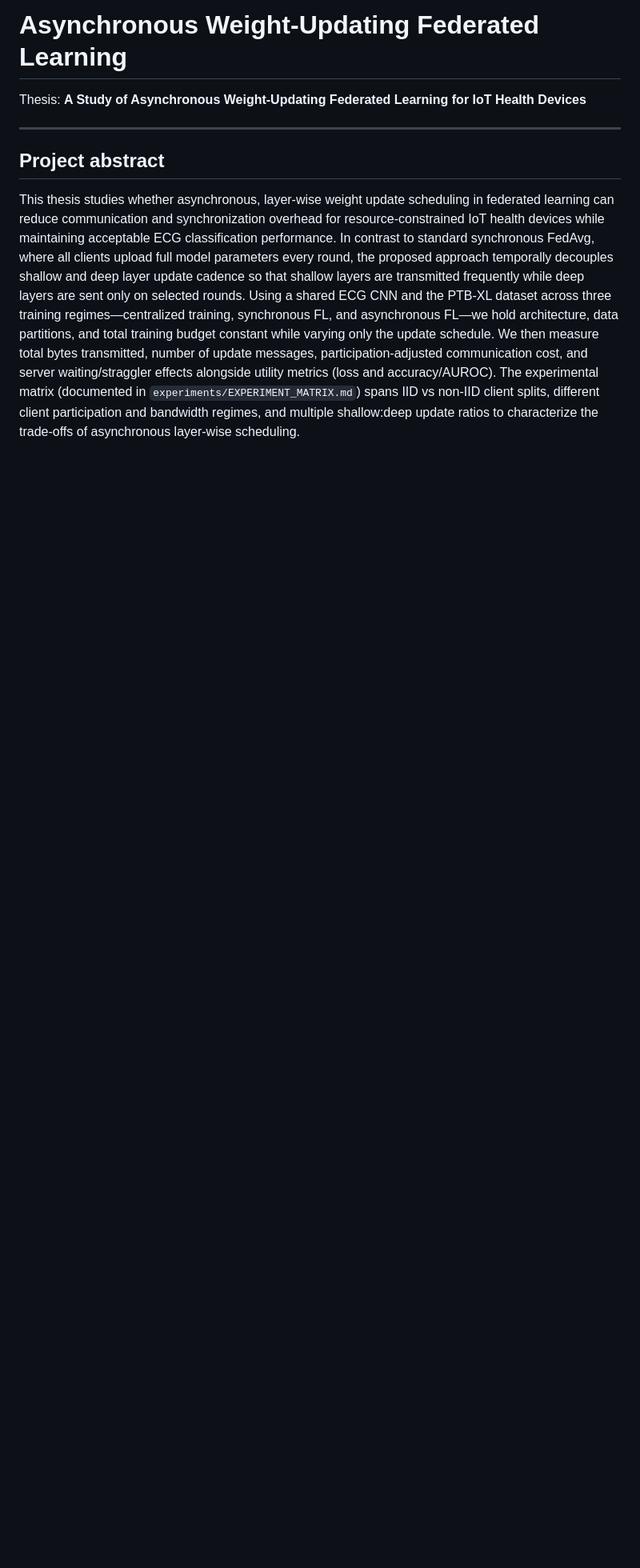
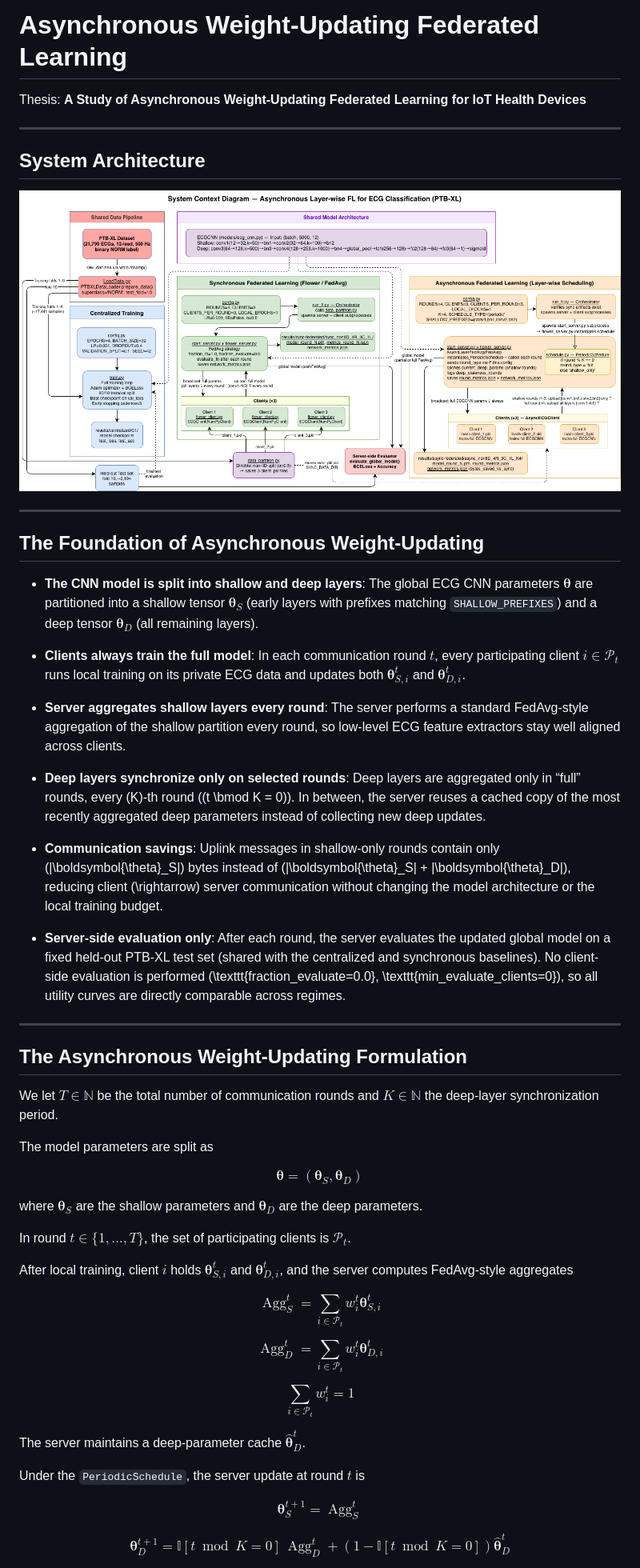
Before and after one commit to LlamzonAmazon/asynchronous-fl, a Markdown page: README.md, the part around one of its changes. Shown at 80% size. Drawn GitHub-style; pictures changed too: fl_system_diagram.drawio.png (added); blank space fills up the shorter version.

Commit message:
docs + diagrams

```diff
--- a/README.md
+++ b/README.md
@@ -3,7 +3,69 @@
 Thesis: **A Study of Asynchronous Weight-Updating Federated Learning for IoT Health Devices**
 
 ---
+## System Architecture
 
-## Project abstract
+![Figure 5.1 – System Context Diagram](fl_system_diagram.drawio.png)
 
-This thesis studies whether asynchronous, layer-wise weight update scheduling in federated learning can reduce communication and synchronization overhead for resource-constrained IoT health devices while maintaining acceptable ECG classification performance. In contrast to standard synchronous FedAvg, where all clients upload full model parameters every round, the proposed approach temporally decouples shallow and deep layer update cadence so that shallow layers are transmitted frequently while deep layers are sent only on selected rounds. Using a shared ECG CNN and the PTB-XL dataset across three training regimes—centralized training, synchronous FL, and asynchronous FL—we hold architecture, data partitions, and total training budget constant while varying only the update schedule. We then measure total bytes transmitted, number of update messages, participation-adjusted communication cost, and server waiting/straggler effects alongside utility metrics (loss and accuracy/AUROC). The experimental matrix (documented in `experiments/EXPERIMENT_MATRIX.md`) spans IID vs non-IID client splits, different client participation and bandwidth regimes, and multiple shallow:deep update ratios to characterize the trade-offs of asynchronous layer-wise scheduling.
+---
+
+## The Foundation of Asynchronous Weight-Updating
+
+- **The CNN model is split into shallow and deep layers**: The global ECG CNN parameters $\boldsymbol{\theta}$ are partitioned into a shallow tensor $\boldsymbol{\theta}_S$ (early layers with prefixes matching `SHALLOW_PREFIXES`) and a deep tensor $\boldsymbol{\theta}_D$ (all remaining layers).
+- **Clients always train the full model**: In each communication round $t$, every participating client $i \in \mathcal{P}_t$ runs local training on its private ECG data and updates both $\boldsymbol{\theta}_{S,i}^t$ and $\boldsymbol{\theta}_{D,i}^t$.
+- **Server aggregates shallow layers every round**: The server performs a standard FedAvg-style aggregation of the shallow partition every round, so low-level ECG feature extractors stay well aligned across clients.
+
+- **Deep layers synchronize only on selected rounds**: Deep layers are aggregated only in “full” rounds, every \(K\)-th round (\(t \bmod K = 0\)). In between, the server reuses a cached copy of the most recently aggregated deep parameters instead of collecting new deep updates.
+
+- **Communication savings**: Uplink messages in shallow-only rounds contain only \(|\boldsymbol{\theta}_S|\) bytes instead of \(|\boldsymbol{\theta}_S| + |\boldsymbol{\theta}_D|\), reducing client \(\rightarrow\) server communication without changing the model architecture or the local training budget.
+
+- **Server-side evaluation only**: After each round, the server evaluates the updated global model on a fixed held-out PTB-XL test set (shared with the centralized and synchronous baselines). No client-side evaluation is performed (\texttt{fraction\_evaluate=0.0}, \texttt{min\_evaluate\_clients=0}), so all utility curves are directly comparable across regimes.
+---
+
+## The Asynchronous Weight-Updating Formulation
+
+We let $T \in \mathbb{N}$ be the total number of communication rounds and $K \in \mathbb{N}$ the deep-layer synchronization period.
+
+The model parameters are split as
+
+$$
+\boldsymbol{\theta} = (\boldsymbol{\theta}_S, \boldsymbol{\theta}_D)
+$$
+
+where $\boldsymbol{\theta}_S$ are the shallow parameters and $\boldsymbol{\theta}_D$ are the deep parameters.
+
+In round $t \in \{1, \dots, T\}$, the set of participating clients is $\mathcal{P}_t$.
+
+After local training, client $i$ holds $\boldsymbol{\theta}_{S,i}^t$ and $\boldsymbol{\theta}_{D,i}^t$, and the server computes FedAvg-style aggregates
+
+$$
+\operatorname{Agg}_S^t =
+\sum_{i \in \mathcal{P}_t}
+w_i^t \boldsymbol{\theta}_{S,i}^t
+$$
+
+$$
+\operatorname{Agg}_D^t =
+\sum_{i \in \mathcal{P}_t}
+w_i^t \boldsymbol{\theta}_{D,i}^t
+$$
+
+$$
+\sum_{i \in \mathcal{P}_t} w_i^t = 1
+$$
+
+The server maintains a deep-parameter cache $\widehat{\boldsymbol{\theta}}_D^t$.
+
+Under the `PeriodicSchedule`, the server update at round $t$ is
+
+$$
+\boldsymbol{\theta}_S^{t+1} = \operatorname{Agg}_S^t
+$$
+
+$$
+\boldsymbol{\theta}_D^{t+1} =
+\mathbb{I}[t \bmod K = 0] \, \operatorname{Agg}_D^t
++
+\left(1 - \mathbb{I}[t \bmod K = 0]\right) \widehat{\boldsymbol{\theta}}_D^t
+$$
+
```
Also changed, not shown: other parts of README.md (+81 -18 lines), 1 other file.
